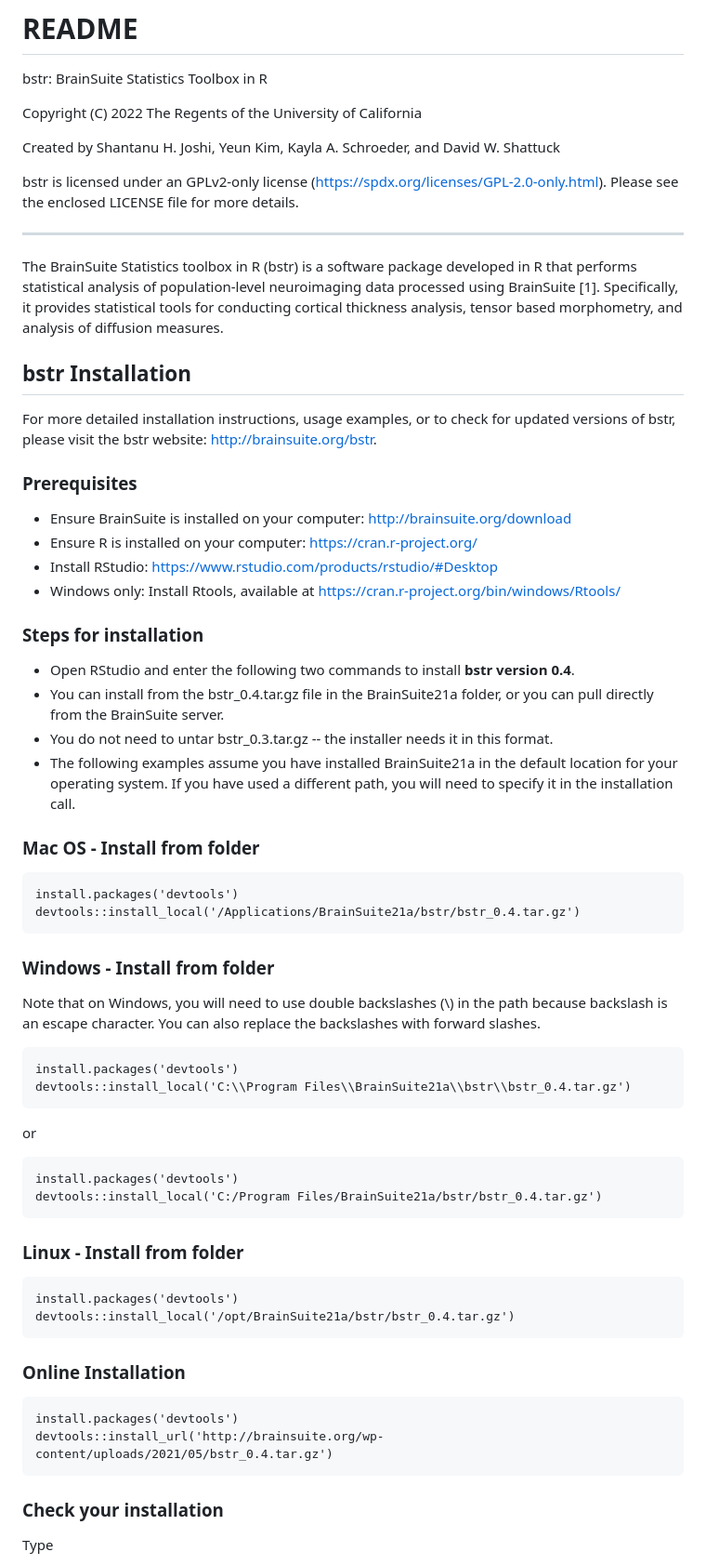
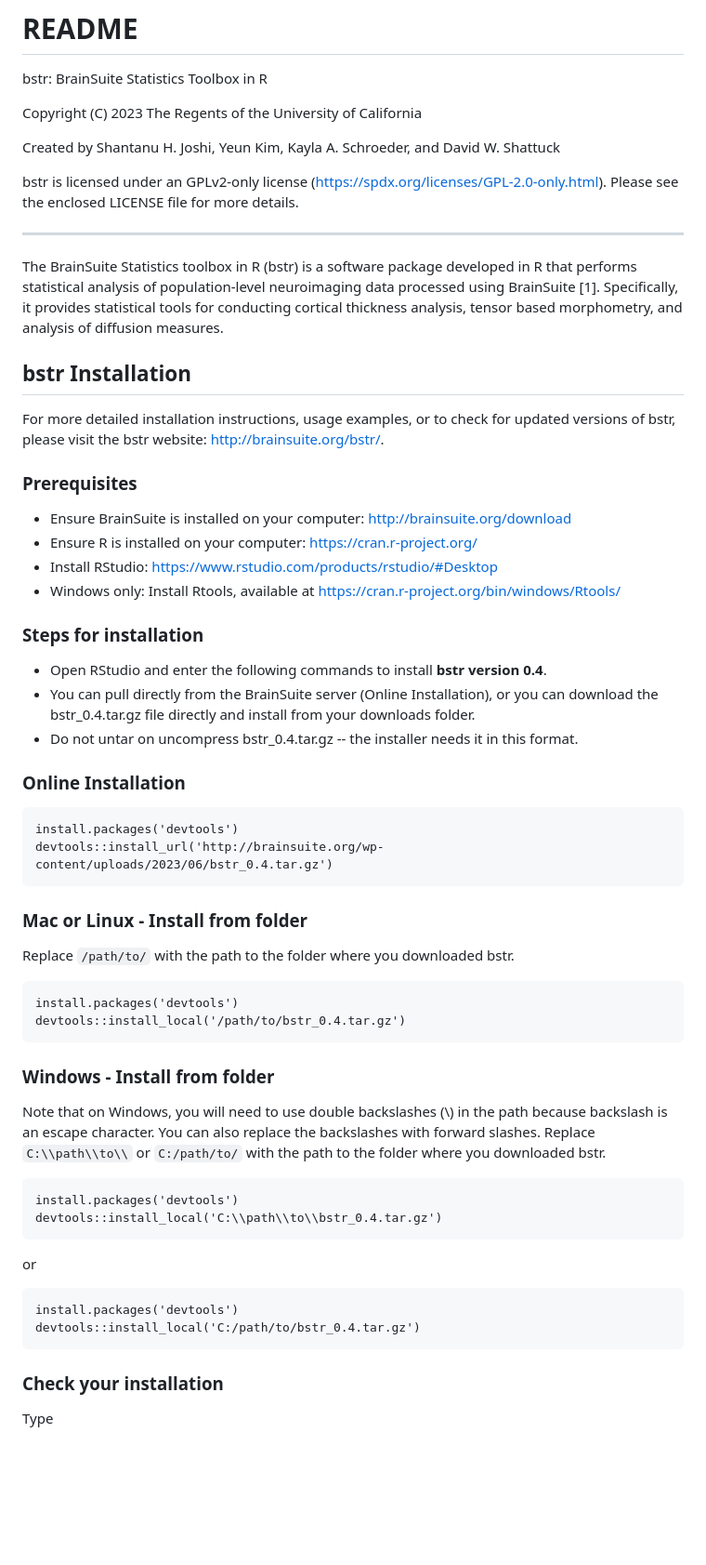
Before and after one commit to BrainSuite/bstr, a Markdown page: README.md, the part around the change. Shown: that part at 93% size. Rendered like a GitHub page; blank space fills up the shorter version.

Commit message:
README.md edited to update install instructions.

````diff
--- a/README.md
+++ b/README.md
@@ -1,7 +1,7 @@
 # README
 bstr: BrainSuite Statistics Toolbox in R
 
-Copyright (C) 2022 The Regents of the University of California
+Copyright (C) 2023 The Regents of the University of California
 
 Created by Shantanu H. Joshi, Yeun Kim, Kayla A. Schroeder, and David W. Shattuck
 
@@ -13,7 +13,7 @@ Please see the enclosed LICENSE file for more details.
 The BrainSuite Statistics toolbox in R (bstr) is a software package developed in R that performs statistical analysis of population-level neuroimaging data processed using BrainSuite [1]. Specifically, it provides statistical tools for conducting cortical thickness analysis, tensor based morphometry, and analysis of diffusion measures.
 
 ## bstr Installation
-For more detailed installation instructions, usage examples, or to check for updated versions of bstr, please visit the bstr website: http://brainsuite.org/bstr.
+For more detailed installation instructions, usage examples, or to check for updated versions of bstr, please visit the bstr website: http://brainsuite.org/bstr/.
 
 ### Prerequisites
 * Ensure BrainSuite is installed on your computer: <http://brainsuite.org/download>
@@ -22,41 +22,34 @@ For more detailed installation instructions, usage examples, or to check for upd
 * Windows only: Install Rtools, available at https://cran.r-project.org/bin/windows/Rtools/
 
 ### Steps for installation
-* Open RStudio and enter the following two commands to install **bstr version 0.4**.
-* You can install from the bstr_0.4.tar.gz file in the BrainSuite21a folder, or you can pull directly from the BrainSuite server.
-* You do not need to untar bstr_0.3.tar.gz -- the installer needs it in this format.
-* The following examples assume you have installed BrainSuite21a in the default location for your operating system. If you have used a different path, you will need to specify it in the installation call.
+* Open RStudio and enter the following commands to install **bstr version 0.4**.
+* You can pull directly from the BrainSuite server (Online Installation), or you can download the bstr_0.4.tar.gz file directly and install from your downloads folder.
+* Do not untar on uncompress bstr_0.4.tar.gz -- the installer needs it in this format.
 
-### Mac OS - Install from folder
+### Online Installation
 ```
 install.packages('devtools')
-devtools::install_local('/Applications/BrainSuite21a/bstr/bstr_0.4.tar.gz')
+devtools::install_url('http://brainsuite.org/wp-content/uploads/2023/06/bstr_0.4.tar.gz')
+```
+
+### Mac or Linux - Install from folder
+Replace `/path/to/` with the path to the folder where you downloaded bstr.
+```
+install.packages('devtools')
+devtools::install_local('/path/to/bstr_0.4.tar.gz')
 ```
 
 ### Windows - Install from folder
 Note that on Windows, you will need to use double backslashes (\\) in the path because backslash is an escape character. You can also replace the backslashes with forward slashes.
+Replace `C:\\path\\to\\` or `C:/path/to/` with the path to the folder where you downloaded bstr.
 ```
 install.packages('devtools')
-devtools::install_local('C:\\Program Files\\BrainSuite21a\\bstr\\bstr_0.4.tar.gz')
+devtools::install_local('C:\\path\\to\\bstr_0.4.tar.gz')
 ```
 or
 ```
 install.packages('devtools')
-devtools::install_local('C:/Program Files/BrainSuite21a/bstr/bstr_0.4.tar.gz')
-```
-
-
-### Linux - Install from folder
-```
-install.packages('devtools')
-devtools::install_local('/opt/BrainSuite21a/bstr/bstr_0.4.tar.gz')
-```
-
-
-### Online Installation
-```
-install.packages('devtools')
-devtools::install_url('http://brainsuite.org/wp-content/uploads/2021/05/bstr_0.4.tar.gz')
+devtools::install_local('C:/path/to/bstr_0.4.tar.gz')
 ```
 
 ### Check your installation
````
